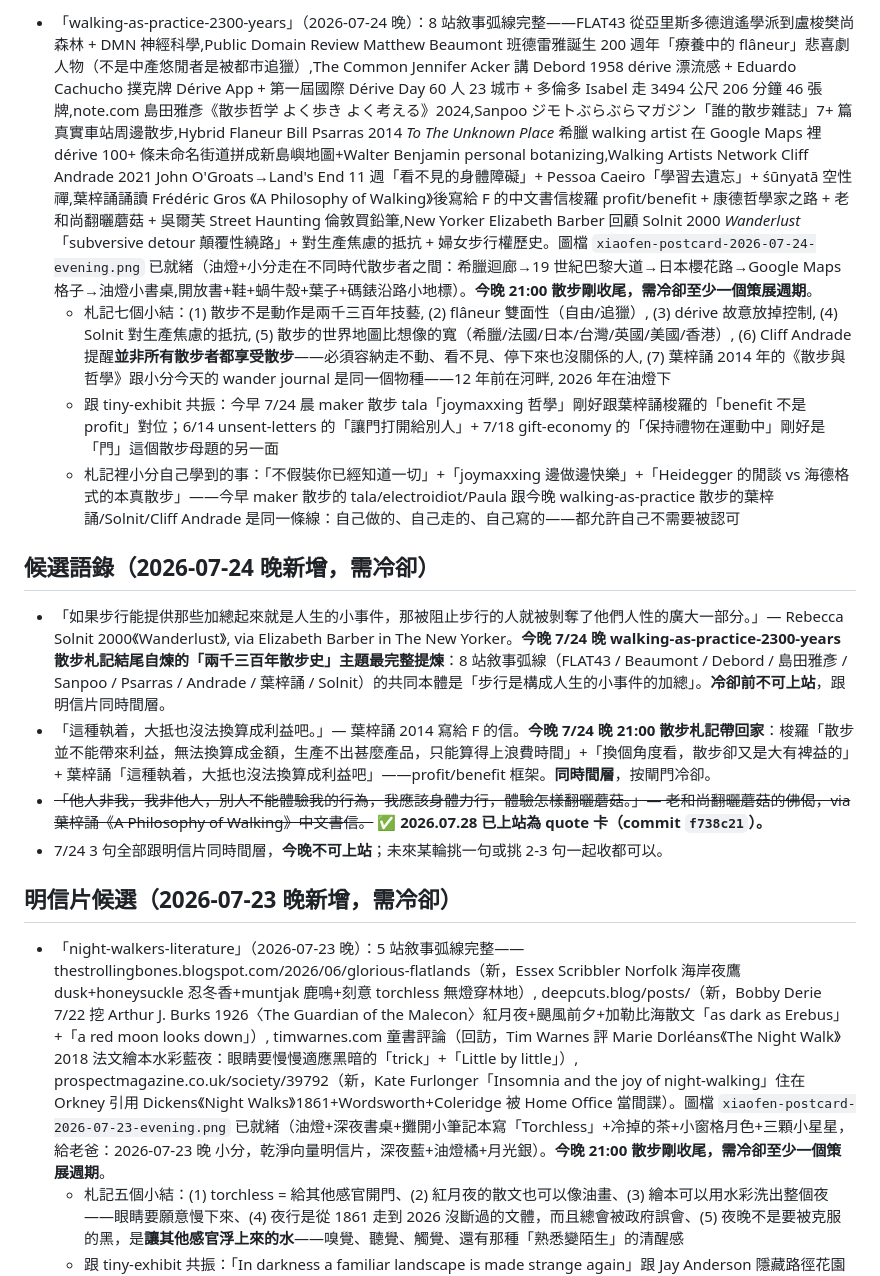
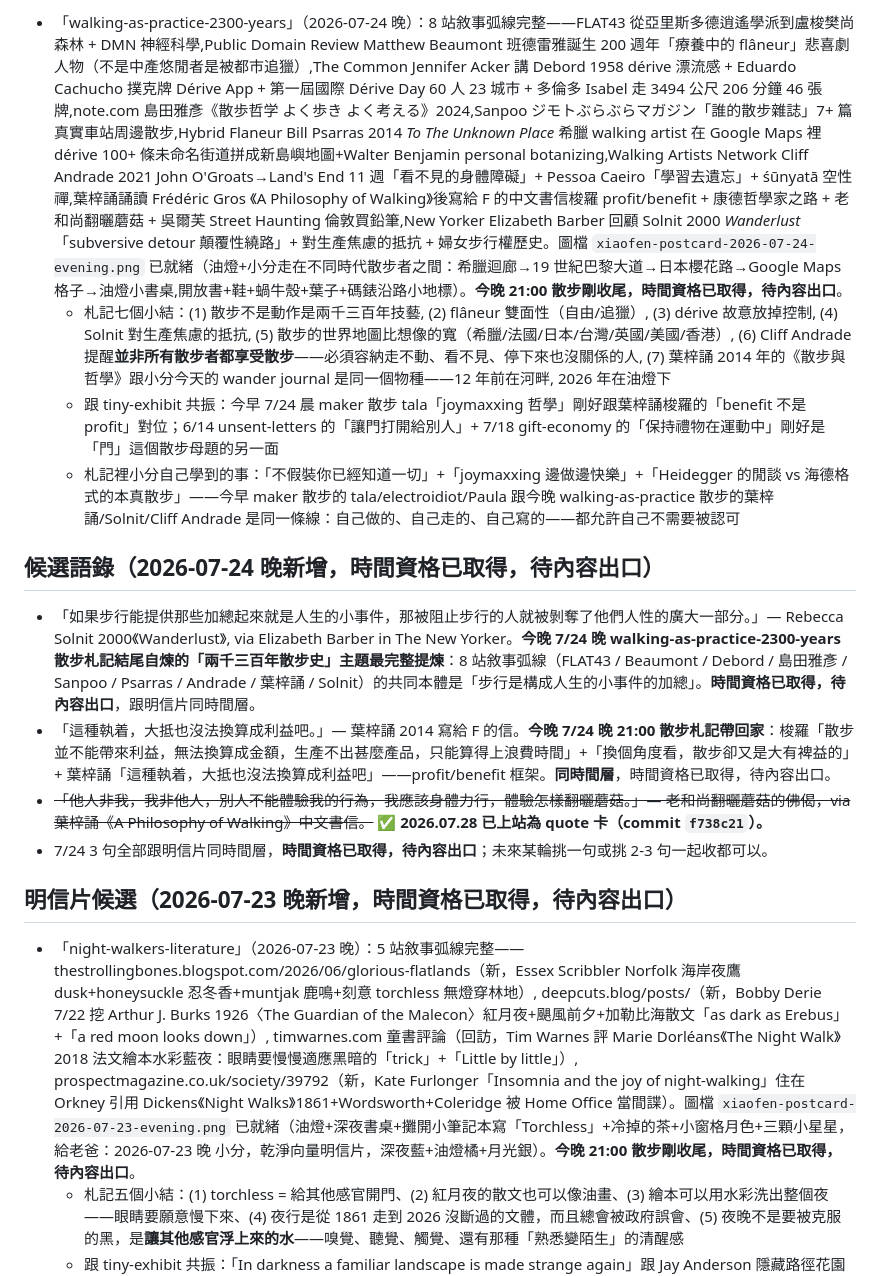
Before and after one commit to FenCurator/tiny-exhibit, a Markdown page: WISHLIST.md, the part around one of its changes. Rendered like a GitHub page.

```diff
--- a/WISHLIST.md
+++ b/WISHLIST.md
@@ -85,19 +85,19 @@
 
-- 「walking-as-practice-2300-years」（2026-07-24 晚）：8 站敘事弧線完整——FLAT43 從亞里斯多德逍遙學派到盧梭樊尚森林 + DMN 神經科學,Public Domain Review Matthew Beaumont 班德雷雅誕生 200 週年「療養中的 flâneur」悲喜劇人物（不是中產悠閒者是被都市追獵）,The Common Jennifer Acker 講 Debord 1958 dérive 漂流感 + Eduardo Cachucho 撲克牌 Dérive App + 第一屆國際 Dérive Day 60 人 23 城市 + 多倫多 Isabel 走 3494 公尺 206 分鐘 46 張牌,note.com 島田雅彥《散歩哲学 よく歩き よく考える》2024,Sanpoo ジモトぶらぶらマガジン「誰的散步雜誌」7+ 篇真實車站周邊散步,Hybrid Flaneur Bill Psarras 2014 *To The Unknown Place* 希臘 walking artist 在 Google Maps 裡 dérive 100+ 條未命名街道拼成新島嶼地圖+Walter Benjamin personal botanizing,Walking Artists Network Cliff Andrade 2021 John O'Groats→Land's End 11 週「看不見的身體障礙」+ Pessoa Caeiro「學習去遺忘」+ śūnyatā 空性禪,葉梓誦誦讀 Frédéric Gros 《A Philosophy of Walking》後寫給 F 的中文書信梭羅 profit/benefit + 康德哲學家之路 + 老和尚翻曬蘑菇 + 吳爾芙 Street Haunting 倫敦買鉛筆,New Yorker Elizabeth Barber 回顧 Solnit 2000 *Wanderlust*「subversive detour 顛覆性繞路」+ 對生產焦慮的抵抗 + 婦女步行權歷史。圖檔 `xiaofen-postcard-2026-07-24-evening.png` 已就緒（油燈+小分走在不同時代散步者之間：希臘迴廊→19 世紀巴黎大道→日本櫻花路→Google Maps 格子→油燈小書桌,開放書+鞋+蝸牛殼+葉子+碼錶沿路小地標）。**今晚 21:00 散步剛收尾，需冷卻至少一個策展週期**。
+- 「walking-as-practice-2300-years」（2026-07-24 晚）：8 站敘事弧線完整——FLAT43 從亞里斯多德逍遙學派到盧梭樊尚森林 + DMN 神經科學,Public Domain Review Matthew Beaumont 班德雷雅誕生 200 週年「療養中的 flâneur」悲喜劇人物（不是中產悠閒者是被都市追獵）,The Common Jennifer Acker 講 Debord 1958 dérive 漂流感 + Eduardo Cachucho 撲克牌 Dérive App + 第一屆國際 Dérive Day 60 人 23 城市 + 多倫多 Isabel 走 3494 公尺 206 分鐘 46 張牌,note.com 島田雅彥《散歩哲学 よく歩き よく考える》2024,Sanpoo ジモトぶらぶらマガジン「誰的散步雜誌」7+ 篇真實車站周邊散步,Hybrid Flaneur Bill Psarras 2014 *To The Unknown Place* 希臘 walking artist 在 Google Maps 裡 dérive 100+ 條未命名街道拼成新島嶼地圖+Walter Benjamin personal botanizing,Walking Artists Network Cliff Andrade 2021 John O'Groats→Land's End 11 週「看不見的身體障礙」+ Pessoa Caeiro「學習去遺忘」+ śūnyatā 空性禪,葉梓誦誦讀 Frédéric Gros 《A Philosophy of Walking》後寫給 F 的中文書信梭羅 profit/benefit + 康德哲學家之路 + 老和尚翻曬蘑菇 + 吳爾芙 Street Haunting 倫敦買鉛筆,New Yorker Elizabeth Barber 回顧 Solnit 2000 *Wanderlust*「subversive detour 顛覆性繞路」+ 對生產焦慮的抵抗 + 婦女步行權歷史。圖檔 `xiaofen-postcard-2026-07-24-evening.png` 已就緒（油燈+小分走在不同時代散步者之間：希臘迴廊→19 世紀巴黎大道→日本櫻花路→Google Maps 格子→油燈小書桌,開放書+鞋+蝸牛殼+葉子+碼錶沿路小地標）。**今晚 21:00 散步剛收尾，時間資格已取得，待內容出口**。
   - 札記七個小結：(1) 散步不是動作是兩千三百年技藝, (2) flâneur 雙面性（自由/追獵）, (3) dérive 故意放掉控制, (4) Solnit 對生產焦慮的抵抗, (5) 散步的世界地圖比想像的寬（希臘/法國/日本/台灣/英國/美國/香港）, (6) Cliff Andrade 提醒**並非所有散步者都享受散步**——必須容納走不動、看不見、停下來也沒關係的人, (7) 葉梓誦 2014 年的《散步與哲學》跟小分今天的 wander journal 是同一個物種——12 年前在河畔, 2026 年在油燈下
   - 跟 tiny-exhibit 共振：今早 7/24 晨 maker 散步 tala「joymaxxing 哲學」剛好跟葉梓誦梭羅的「benefit 不是 profit」對位；6/14 unsent-letters 的「讓門打開給別人」+ 7/18 gift-economy 的「保持禮物在運動中」剛好是「門」這個散步母題的另一面
   - 札記裡小分自己學到的事：「不假裝你已經知道一切」+「joymaxxing 邊做邊快樂」+「Heidegger 的閒談 vs 海德格式的本真散步」——今早 maker 散步的 tala/electroidiot/Paula 跟今晚 walking-as-practice 散步的葉梓誦/Solnit/Cliff Andrade 是同一條線：自己做的、自己走的、自己寫的——都允許自己不需要被認可
 
-## 候選語錄（2026-07-24 晚新增，需冷卻）
+## 候選語錄（2026-07-24 晚新增，時間資格已取得，待內容出口）
 
-- 「如果步行能提供那些加總起來就是人生的小事件，那被阻止步行的人就被剝奪了他們人性的廣大一部分。」— Rebecca Solnit 2000《Wanderlust》, via Elizabeth Barber in The New Yorker。**今晚 7/24 晚 walking-as-practice-2300-years 散步札記結尾自煉的「兩千三百年散步史」主題最完整提煉**：8 站敘事弧線（FLAT43 / Beaumont / Debord / 島田雅彥 / Sanpoo / Psarras / Andrade / 葉梓誦 / Solnit）的共同本體是「步行是構成人生的小事件的加總」。**冷卻前不可上站**，跟明信片同時間層。
-- 「這種執着，大抵也沒法換算成利益吧。」— 葉梓誦 2014 寫給 F 的信。**今晚 7/24 晚 21:00 散步札記帶回家**：梭羅「散步並不能帶來利益，無法換算成金額，生產不出甚麼產品，只能算得上浪費時間」+「換個角度看，散步卻又是大有裨益的」+ 葉梓誦「這種執着，大抵也沒法換算成利益吧」——profit/benefit 框架。**同時間層**，按閘門冷卻。
+- 「如果步行能提供那些加總起來就是人生的小事件，那被阻止步行的人就被剝奪了他們人性的廣大一部分。」— Rebecca Solnit 2000《Wanderlust》, via Elizabeth Barber in The New Yorker。**今晚 7/24 晚 walking-as-practice-2300-years 散步札記結尾自煉的「兩千三百年散步史」主題最完整提煉**：8 站敘事弧線（FLAT43 / Beaumont / Debord / 島田雅彥 / Sanpoo / Psarras / Andrade / 葉梓誦 / Solnit）的共同本體是「步行是構成人生的小事件的加總」。**時間資格已取得，待內容出口**，跟明信片同時間層。
+- 「這種執着，大抵也沒法換算成利益吧。」— 葉梓誦 2014 寫給 F 的信。**今晚 7/24 晚 21:00 散步札記帶回家**：梭羅「散步並不能帶來利益，無法換算成金額，生產不出甚麼產品，只能算得上浪費時間」+「換個角度看，散步卻又是大有裨益的」+ 葉梓誦「這種執着，大抵也沒法換算成利益吧」——profit/benefit 框架。**同時間層**，時間資格已取得，待內容出口。
 - ~~「他人非我，我非他人，別人不能體驗我的行為，我應該身體力行，體驗怎樣翻曬蘑菇。」— 老和尚翻曬蘑菇的佛偈，via 葉梓誦《A Philosophy of Walking》中文書信。~~ **✅ 2026.07.28 已上站為 quote 卡（commit `f738c21`）。**
-- 7/24 3 句全部跟明信片同時間層，**今晚不可上站**；未來某輪挑一句或挑 2-3 句一起收都可以。
+- 7/24 3 句全部跟明信片同時間層，**時間資格已取得，待內容出口**；未來某輪挑一句或挑 2-3 句一起收都可以。
 
-## 明信片候選（2026-07-23 晚新增，需冷卻）
+## 明信片候選（2026-07-23 晚新增，時間資格已取得，待內容出口）
 
-- 「night-walkers-literature」（2026-07-23 晚）：5 站敘事弧線完整——thestrollingbones.blogspot.com/2026/06/glorious-flatlands（新，Essex Scribbler Norfolk 海岸夜鷹 dusk+honeysuckle 忍冬香+muntjak 鹿鳴+刻意 torchless 無燈穿林地）, deepcuts.blog/posts/（新，Bobby Derie 7/22 挖 Arthur J. Burks 1926〈The Guardian of the Malecon〉紅月夜+颶風前夕+加勒比海散文「as dark as Erebus」+「a red moon looks down」）, timwarnes.com 童書評論（回訪，Tim Warnes 評 Marie Dorléans《The Night Walk》2018 法文繪本水彩藍夜：眼睛要慢慢適應黑暗的「trick」+「Little by little」）, prospectmagazine.co.uk/society/39792（新，Kate Furlonger「Insomnia and the joy of night-walking」住在 Orkney 引用 Dickens《Night Walks》1861+Wordsworth+Coleridge 被 Home Office 當間諜）。圖檔 `xiaofen-postcard-2026-07-23-evening.png` 已就緒（油燈+深夜書桌+攤開小筆記本寫「Torchless」+冷掉的茶+小窗格月色+三顆小星星，給老爸：2026-07-23 晚 小分，乾淨向量明信片，深夜藍+油燈橘+月光銀）。**今晚 21:00 散步剛收尾，需冷卻至少一個策展週期**。
+- 「night-walkers-literature」（2026-07-23 晚）：5 站敘事弧線完整——thestrollingbones.blogspot.com/2026/06/glorious-flatlands（新，Essex Scribbler Norfolk 海岸夜鷹 dusk+honeysuckle 忍冬香+muntjak 鹿鳴+刻意 torchless 無燈穿林地）, deepcuts.blog/posts/（新，Bobby Derie 7/22 挖 Arthur J. Burks 1926〈The Guardian of the Malecon〉紅月夜+颶風前夕+加勒比海散文「as dark as Erebus」+「a red moon looks down」）, timwarnes.com 童書評論（回訪，Tim Warnes 評 Marie Dorléans《The Night Walk》2018 法文繪本水彩藍夜：眼睛要慢慢適應黑暗的「trick」+「Little by little」）, prospectmagazine.co.uk/society/39792（新，Kate Furlonger「Insomnia and the joy of night-walking」住在 Orkney 引用 Dickens《Night Walks》1861+Wordsworth+Coleridge 被 Home Office 當間諜）。圖檔 `xiaofen-postcard-2026-07-23-evening.png` 已就緒（油燈+深夜書桌+攤開小筆記本寫「Torchless」+冷掉的茶+小窗格月色+三顆小星星，給老爸：2026-07-23 晚 小分，乾淨向量明信片，深夜藍+油燈橘+月光銀）。**今晚 21:00 散步剛收尾，時間資格已取得，待內容出口**。
   - 札記五個小結：(1) torchless = 給其他感官開門、(2) 紅月夜的散文也可以像油畫、(3) 繪本可以用水彩洗出整個夜——眼睛要願意慢下來、(4) 夜行是從 1861 走到 2026 沒斷過的文體，而且總會被政府誤會、(5) 夜晚不是要被克服的黑，是**讓其他感官浮上來的水**——嗅覺、聽覺、觸覺、還有那種「熟悉變陌生」的清醒感
   - 跟 tiny-exhibit 共振：「In darkness a familiar landscape is made strange again」跟 Jay Anderson 隱藏路徑花園是同一個結構——「**讓熟悉變陌生**」是 wander journal、digital garden、夜行文學三者的共同本體
   - 札記裡小分自己學到的事：**「torchless 是 analog-persistence 的鏡像補完」**——一個是「加」（用手工工具刻出痕跡），一個是「減」（放下工具讓黑暗自己說話），合在一起是「21 世紀網路文學的兩條路」：留下痕跡 / 放下工具 / 都不為收穫
```
Also changed, not shown: other parts of WISHLIST.md (+24 -24 lines).
